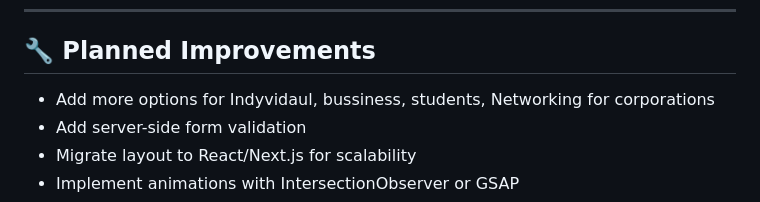
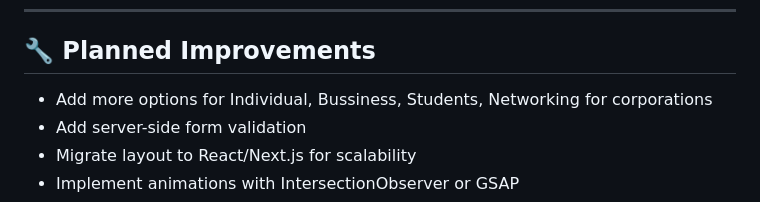
Before and after one commit to lubiejewskidaniel/ccs, a Markdown page: README.md, the part around the change. GitHub-like rendering.

```diff
--- a/README.md
+++ b/README.md
@@ -93,7 +93,7 @@ cd ccs
 ---
 
 ## 🔧 Planned Improvements
-- Add more options for Indyvidaul, bussiness, students, Networking for corporations
+- Add more options for Individual, Bussiness, Students, Networking for corporations
 - Add server-side form validation
 - Migrate layout to React/Next.js for scalability
 - Implement animations with IntersectionObserver or GSAP
```
